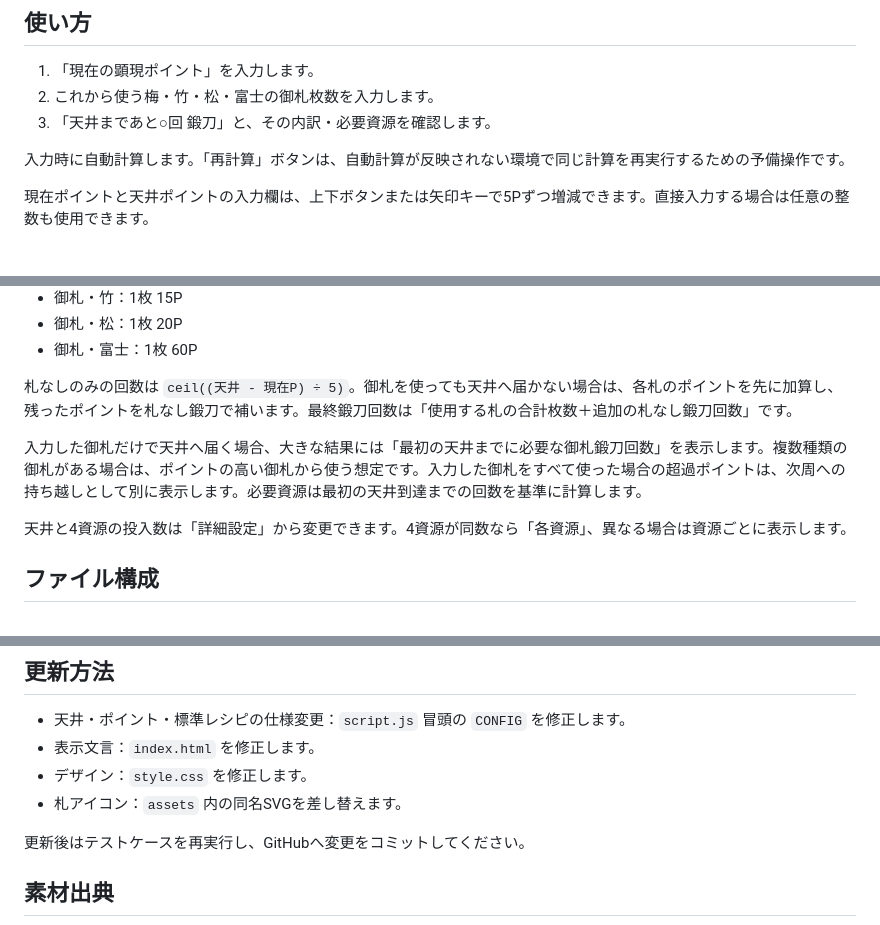
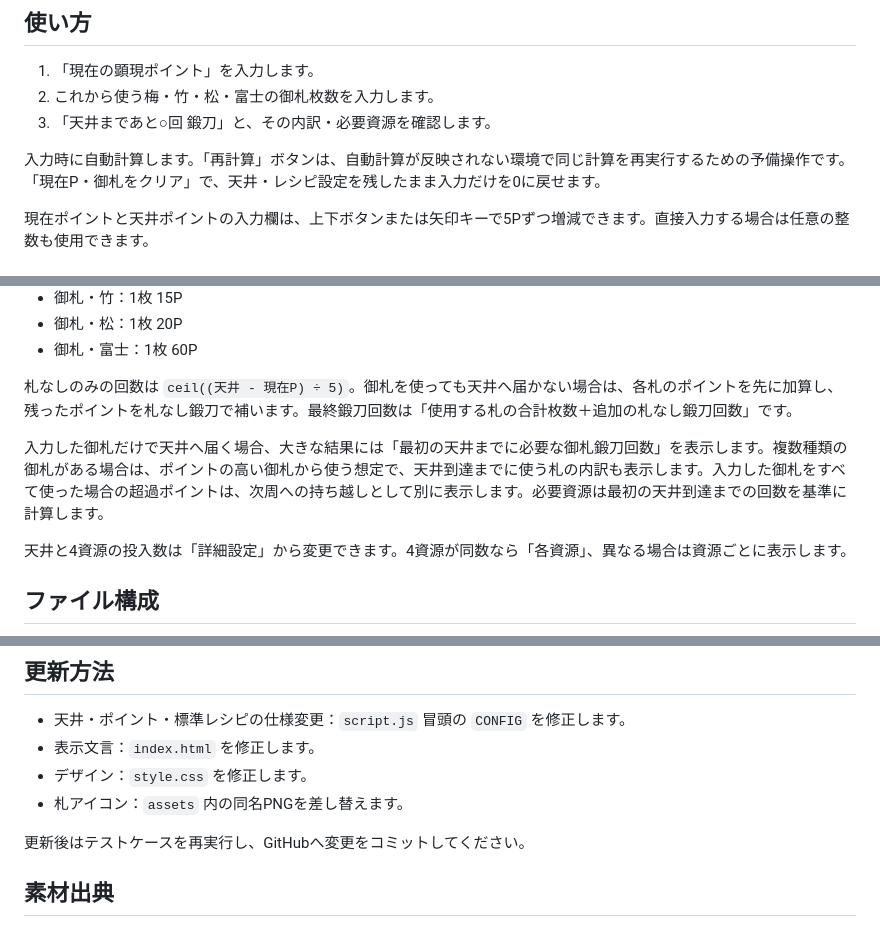
Before and after one commit to nogaminotanuki/tourabu-tanto-ceiling-calculator, a Markdown page: README.md, 3 parts joined by grey strips. Drawn GitHub-style.

Commit message:
Improve ceiling result clarity and input controls

```diff
--- a/README.md
+++ b/README.md
@@ -10,7 +10,7 @@
 2. これから使う梅・竹・松・富士の御札枚数を入力します。
 3. 「天井まであと○回 鍛刀」と、その内訳・必要資源を確認します。
 
-入力時に自動計算します。「再計算」ボタンは、自動計算が反映されない環境で同じ計算を再実行するための予備操作です。
+入力時に自動計算します。「再計算」ボタンは、自動計算が反映されない環境で同じ計算を再実行するための予備操作です。「現在P・御札をクリア」で、天井・レシピ設定を残したまま入力だけを0に戻せます。
 
 現在ポイントと天井ポイントの入力欄は、上下ボタンまたは矢印キーで5Pずつ増減できます。直接入力する場合は任意の整数も使用できます。
 
@@ -26,7 +26,7 @@
 
 札なしのみの回数は `ceil((天井 - 現在P) ÷ 5)`。御札を使っても天井へ届かない場合は、各札のポイントを先に加算し、残ったポイントを札なし鍛刀で補います。最終鍛刀回数は「使用する札の合計枚数＋追加の札なし鍛刀回数」です。
 
-入力した御札だけで天井へ届く場合、大きな結果には「最初の天井までに必要な御札鍛刀回数」を表示します。複数種類の御札がある場合は、ポイントの高い御札から使う想定です。入力した御札をすべて使った場合の超過ポイントは、次周への持ち越しとして別に表示します。必要資源は最初の天井到達までの回数を基準に計算します。
+入力した御札だけで天井へ届く場合、大きな結果には「最初の天井までに必要な御札鍛刀回数」を表示します。複数種類の御札がある場合は、ポイントの高い御札から使う想定で、天井到達までに使う札の内訳も表示します。入力した御札をすべて使った場合の超過ポイントは、次周への持ち越しとして別に表示します。必要資源は最初の天井到達までの回数を基準に計算します。
 
 天井と4資源の投入数は「詳細設定」から変更できます。4資源が同数なら「各資源」、異なる場合は資源ごとに表示します。
 
@@ -64,7 +64,7 @@ GitHub公式：[GitHub Pages の公開元を設定する](https://docs.github.co
 - 天井・ポイント・標準レシピの仕様変更：`script.js` 冒頭の `CONFIG` を修正します。
 - 表示文言：`index.html` を修正します。
 - デザイン：`style.css` を修正します。
-- 札アイコン：`assets` 内の同名SVGを差し替えます。
+- 札アイコン：`assets` 内の同名PNGを差し替えます。
 
 更新後はテストケースを再実行し、GitHubへ変更をコミットしてください。
 
```
